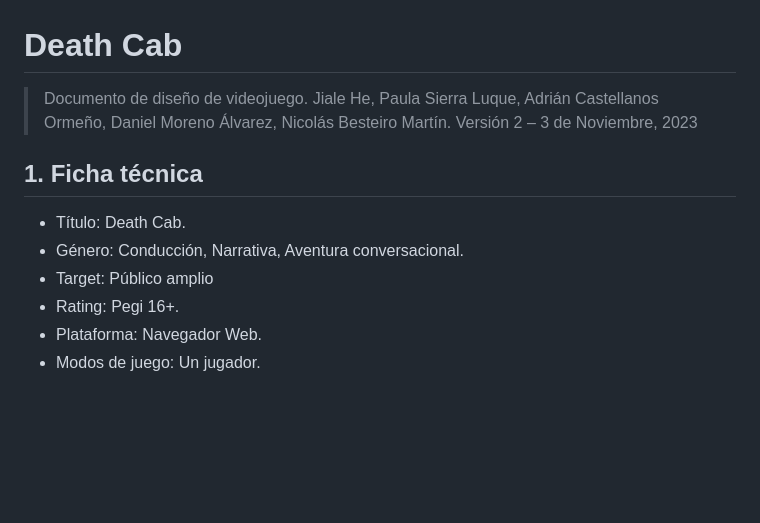
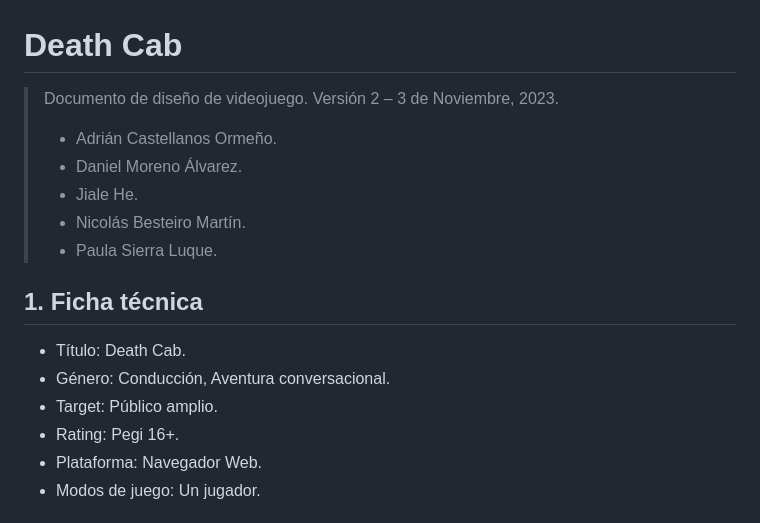
Before and after one commit to pokoli0/PVLI-Taxistas, a Markdown page: GDD.md, the part around one of its changes. GitHub-like rendering; blank space fills up the shorter version.

Commit message:
terminao v2 GDD.md

```diff
--- a/GDD.md
+++ b/GDD.md
@@ -1,13 +1,16 @@
 # Death Cab
 > Documento de diseño de videojuego.
-Jiale He, Paula Sierra Luque, Adrián Castellanos Ormeño,
-Daniel Moreno Álvarez, Nicolás Besteiro Martín.
-Versión 2 – 3 de Noviembre, 2023
+> Versión 2 – 3 de Noviembre, 2023.
+> - Adrián Castellanos Ormeño.
+> - Daniel Moreno Álvarez.
+> - Jiale He.
+> - Nicolás Besteiro Martín.
+> - Paula Sierra Luque.
 
 ## 1. Ficha técnica
 - Título: Death Cab.
-- Género: Conducción, Narrativa, Aventura conversacional.
-- Target: Público amplio
+- Género: Conducción, Aventura conversacional.
+- Target: Público amplio.
 - Rating: Pegi 16+.
 - Plataforma: Navegador Web.
 - Modos de juego: Un jugador.
```
Also changed, not shown: other parts of GDD.md (+1 -2 lines).
